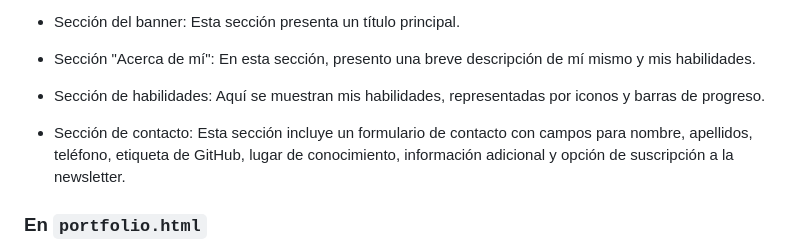
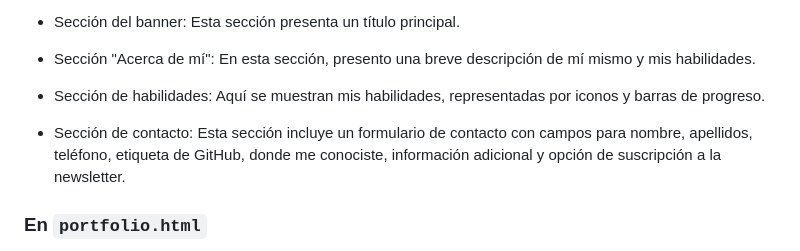
Before and after one commit to JoseAlbDR/practica-html-css, a Markdown page: README.md, the part around the change. Rendered like a GitHub page.

Commit message:
style: minor changes

```diff
--- a/README.md
+++ b/README.md
@@ -63,7 +63,7 @@ Este sitio web tiene las siguientes funcionalidades:
 
 - Sección de habilidades: Aquí se muestran mis habilidades, representadas por iconos y barras de progreso.
 
-- Sección de contacto: Esta sección incluye un formulario de contacto con campos para nombre, apellidos, teléfono, etiqueta de GitHub, lugar de conocimiento, información adicional y opción de suscripción a la newsletter.
+- Sección de contacto: Esta sección incluye un formulario de contacto con campos para nombre, apellidos, teléfono, etiqueta de GitHub, donde me conociste, información adicional y opción de suscripción a la newsletter.
 
 ### En `portfolio.html`
 
```
